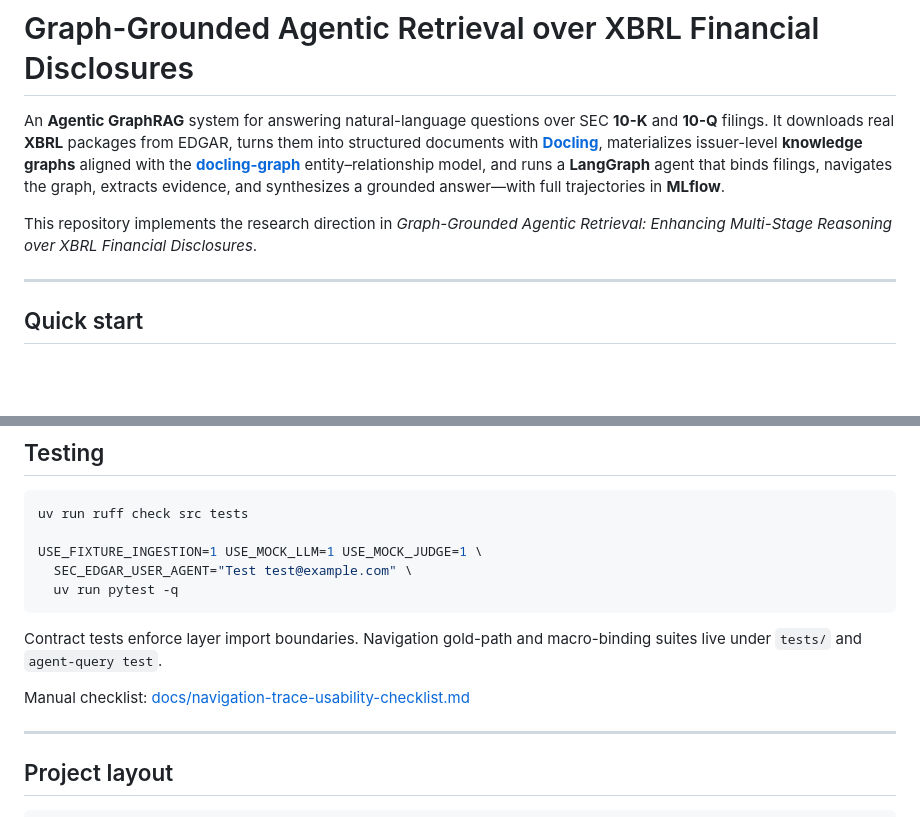
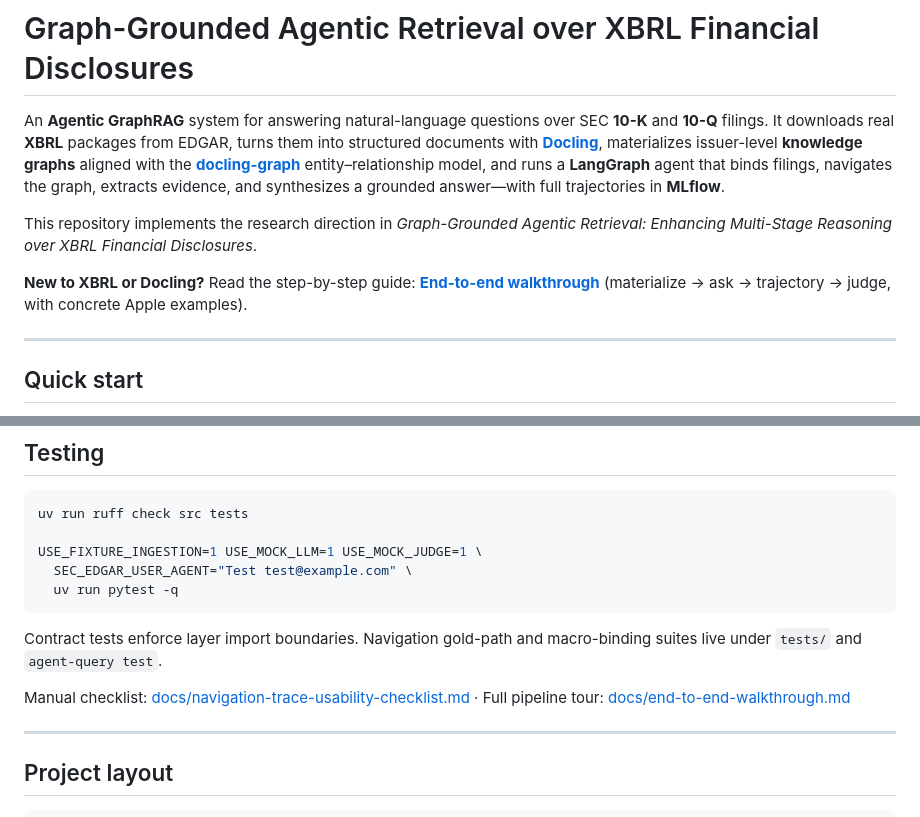
Before and after one commit to caldeirav/agentic-graphrag-finance, a Markdown page: README.md, 2 parts joined by grey strips. Drawn GitHub-style; blank space fills up the shorter version.

```diff
--- a/README.md
+++ b/README.md
@@ -3,6 +3,8 @@
 An **Agentic GraphRAG** system for answering natural-language questions over SEC **10-K** and **10-Q** filings. It downloads real **XBRL** packages from EDGAR, turns them into structured documents with **[Docling](https://github.com/docling-project/docling)**, materializes issuer-level **knowledge graphs** aligned with the **[docling-graph](https://github.com/docling-project/docling-graph)** entity–relationship model, and runs a **LangGraph** agent that binds filings, navigates the graph, extracts evidence, and synthesizes a grounded answer—with full trajectories in **MLflow**.
 
 This repository implements the research direction in *Graph-Grounded Agentic Retrieval: Enhancing Multi-Stage Reasoning over XBRL Financial Disclosures*.
+
+**New to XBRL or Docling?** Read the step-by-step guide: **[End-to-end walkthrough](docs/end-to-end-walkthrough.md)** (materialize → ask → trajectory → judge, with concrete Apple examples).
 
 ---
 
@@ -588,7 +598,7 @@ USE_FIXTURE_INGESTION=1 USE_MOCK_LLM=1 USE_MOCK_JUDGE=1 \
 
 Contract tests enforce layer import boundaries. Navigation gold-path and macro-binding suites live under `tests/` and `agent-query test`.
 
-Manual checklist: [docs/navigation-trace-usability-checklist.md](docs/navigation-trace-usability-checklist.md)
+Manual checklist: [docs/navigation-trace-usability-checklist.md](docs/navigation-trace-usability-checklist.md) · Full pipeline tour: [docs/end-to-end-walkthrough.md](docs/end-to-end-walkthrough.md)
 
 ---
 
```
Also changed, not shown: other parts of README.md (+13 -5 lines), docs/end-to-end-walkthrough.md (added, +541 -0 lines).
